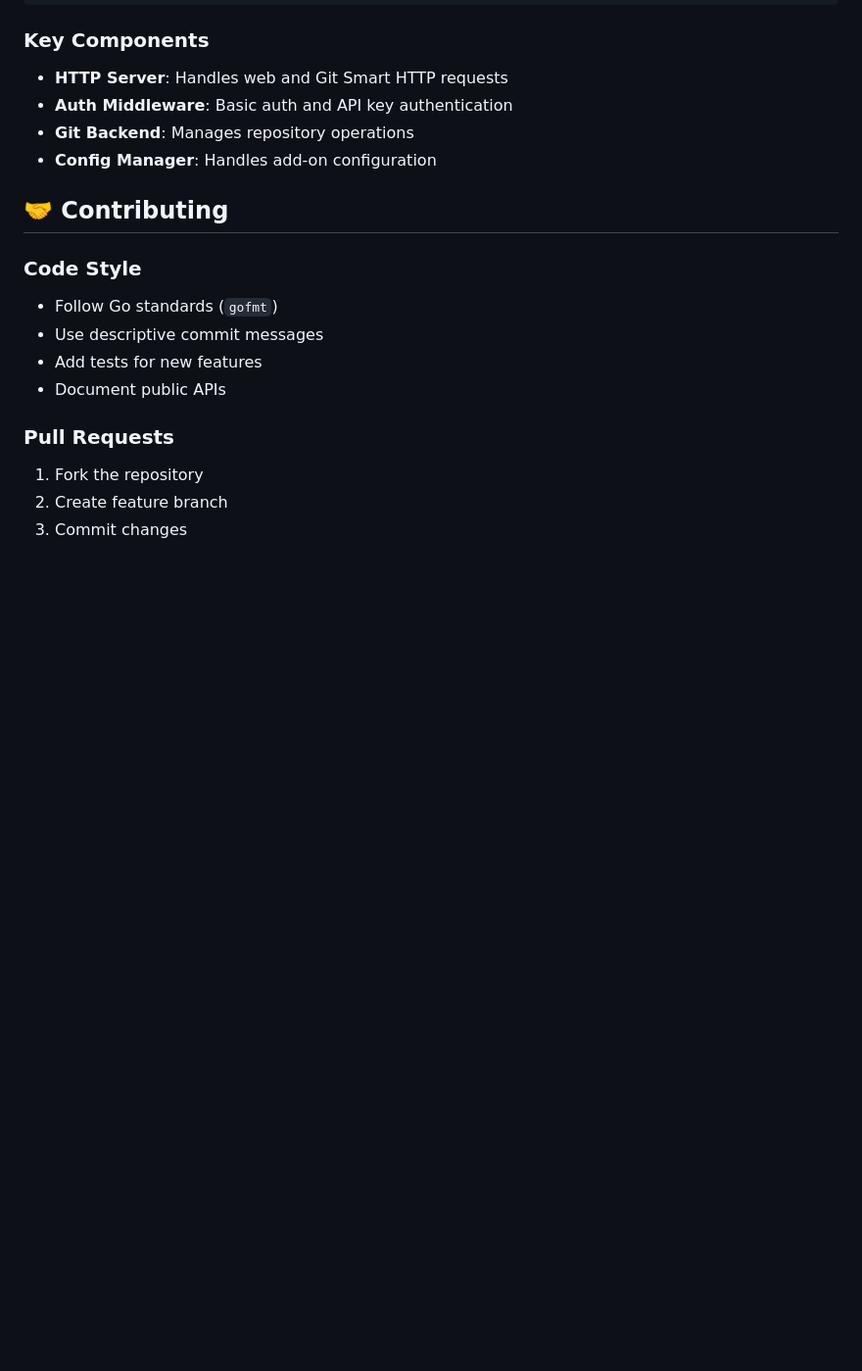
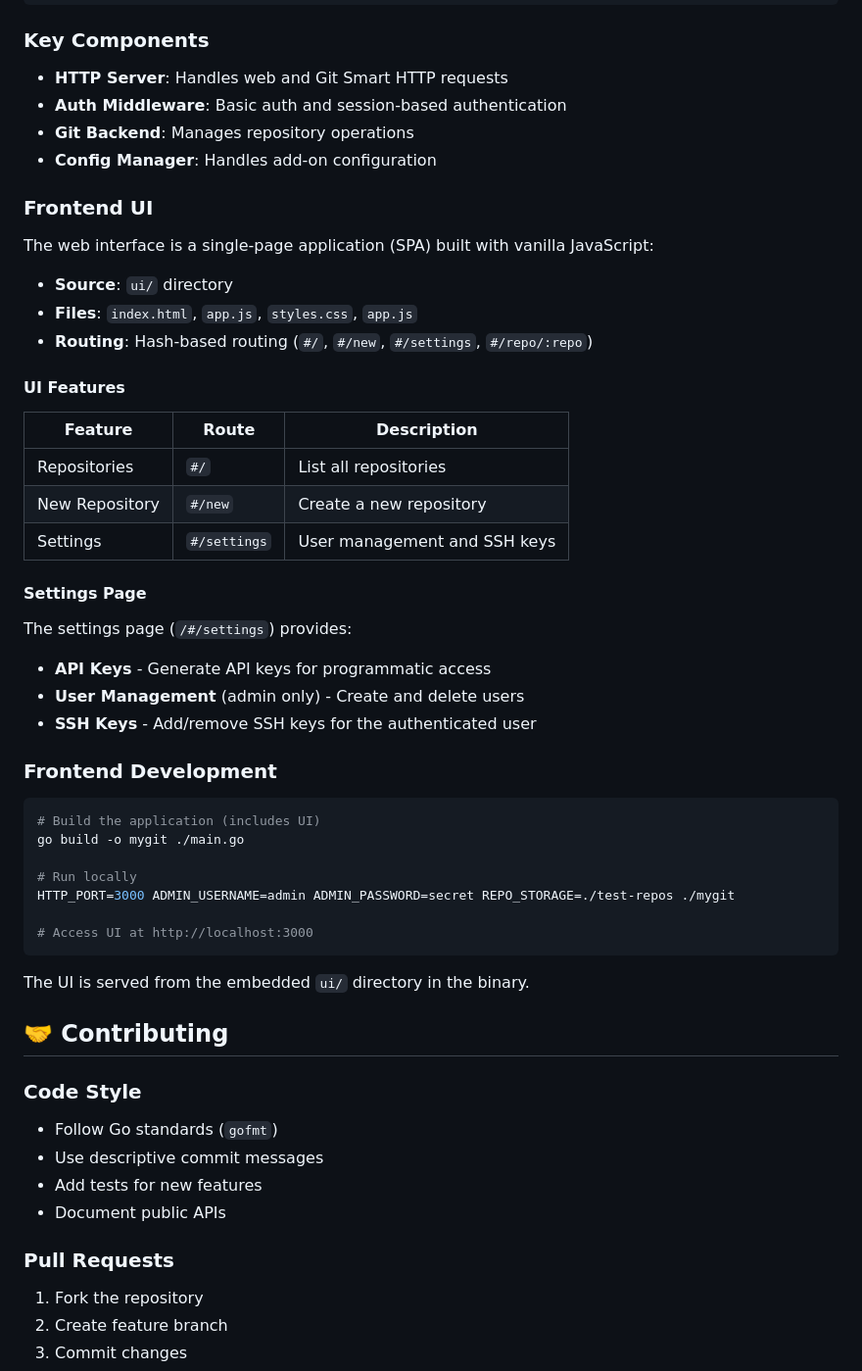
Before and after one commit to flozsc/my-homeassistant-apps, a Markdown page: mygit/DEVELOPMENT.md, the part around the change. Shown at 98% size. GitHub-like rendering; blank space fills up the shorter version.

Commit message:
Docs: Add Settings link documentation
- Update README.md with Settings section
- Add Frontend UI section to DEVELOPMENT.md
- Document UI routing and settings page features

Co-Authored-By: Claude Opus 4.6 <noreply@anthropic.com>

````diff
--- a/mygit/DEVELOPMENT.md
+++ b/mygit/DEVELOPMENT.md
@@ -215,9 +215,47 @@ Client → Nginx Proxy → MyGit → Git Backend
 ### Key Components
 
 - **HTTP Server**: Handles web and Git Smart HTTP requests
-- **Auth Middleware**: Basic auth and API key authentication
+- **Auth Middleware**: Basic auth and session-based authentication
 - **Git Backend**: Manages repository operations
 - **Config Manager**: Handles add-on configuration
+
+### Frontend UI
+
+The web interface is a single-page application (SPA) built with vanilla JavaScript:
+
+- **Source**: `ui/` directory
+- **Files**: `index.html`, `app.js`, `styles.css`, `app.js`
+- **Routing**: Hash-based routing (`#/`, `#/new`, `#/settings`, `#/repo/:repo`)
+
+#### UI Features
+
+| Feature | Route | Description |
+|---------|-------|-------------|
+| Repositories | `#/` | List all repositories |
+| New Repository | `#/new` | Create a new repository |
+| Settings | `#/settings` | User management and SSH keys |
+
+#### Settings Page
+
+The settings page (`/#/settings`) provides:
+
+- **API Keys** - Generate API keys for programmatic access
+- **User Management** (admin only) - Create and delete users
+- **SSH Keys** - Add/remove SSH keys for the authenticated user
+
+### Frontend Development
+
+```bash
+# Build the application (includes UI)
+go build -o mygit ./main.go
+
+# Run locally
+HTTP_PORT=3000 ADMIN_USERNAME=admin ADMIN_PASSWORD=secret REPO_STORAGE=./test-repos ./mygit
+
+# Access UI at http://localhost:3000
+```
+
+The UI is served from the embedded `ui/` directory in the binary.
 
 ## 🤝 Contributing
 
````
Also changed, not shown: mygit/README.md (+7 -0 lines).
